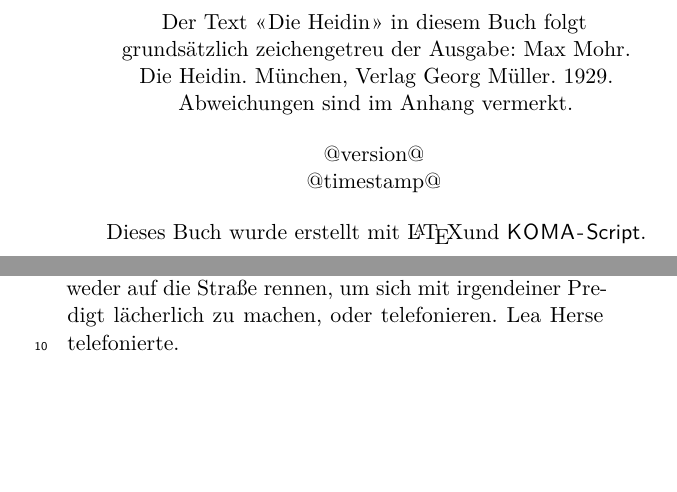
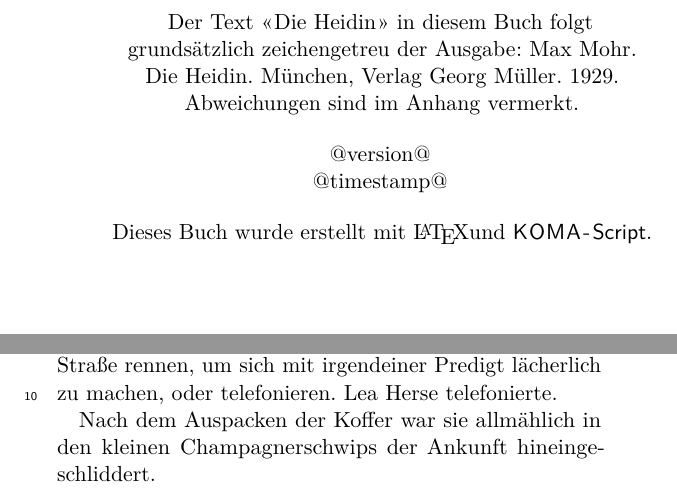
Before and after one commit to robertschimpfle/MaxMohr_DieHeidin, a LaTeX book (Max_Mohr__Die_Heidin/src/main/latex/text.tex, which reads Max_Mohr__Die_Heidin/src/main/latex/kapitel_1_2.tex): two parts of pages 2 and 41 of 55, joined at a grey line, cut so that both start at the same text, the shorter picture padded with empty space. Compiled offline with pdfLaTeX.

Commit message:
diverses

```diff
--- a/Max_Mohr__Die_Heidin/src/main/latex/kapitel_1_2.tex
+++ b/Max_Mohr__Die_Heidin/src/main/latex/kapitel_1_2.tex
@@ -10,3 +10,6 @@
 zwischen zwei Dingen die Wahl\dopp{} entweder auf die Straße
 rennen, um sich mit irgendeiner Predigt lächerlich zu machen,
 oder telefonieren. Lea Herse telefonierte.
+
+Nach dem Auspacken der Koffer war sie allmählich in den
+kleinen Champagnerschwips der Ankunft hineingeschliddert.
--- a/Max_Mohr__Die_Heidin/src/main/latex/text.tex
+++ b/Max_Mohr__Die_Heidin/src/main/latex/text.tex
@@ -10,13 +10,9 @@
 
 \usepackage[paperwidth=135mm,paperheight=215mm]{geometry}
 
-\usepackage[activate={true,nocompatibility},final,protrusion=true,tracking=true,kerning=true,spacing=true,factor=1100,stretch=10,shrink=10]{microtype}
+\usepackage[activate={true,nocompatibility},final,tracking,kerning,spacing,stretch=20,shrink=20]{microtype}
 
-%\usepackage{hfoldsty}
-
-%\linespread{1.00}
-
-\typearea[5mm]{11}
+\typearea[3mm]{11}
 
 \usepackage{lmodern}
 
@@ -26,7 +22,7 @@
 
 \usepackage{lipsum}
 
-%\usepackage{poemscol}
+\usepackage{titlesec}
 
 \begin{document}
 
@@ -52,9 +48,11 @@
 
 % Kapitelüberschrift.
 \def\kapitel#1{
-%\cleardoublepage
-\parbox[c][6ex]{1cm}{}\addsec{#1}}
-% Hier noch
+\clearpage
+\parbox[c][4ex]{1cm}{}
+\addsec{#1}
+\parbox[c][1ex]{1cm}{}
+}
 
 % Fremdsprachliche Textstellen.
 \def\fremdsprachlich#1{\textit{#1}}
```
Also changed, not shown: Max_Mohr__Die_Heidin/src/main/latex/kapitel_1_1.tex (+5 -4 lines), Max_Mohr__Die_Heidin/src/main/latex/kapitel_1_3.tex (+1 -1 lines), Max_Mohr__Die_Heidin/src/main/latex/kapitel_2_1.tex (+1 -0 lines), Max_Mohr__Die_Heidin/src/main/latex/kapitel_2_2.tex (+1 -0 lines), Max_Mohr__Die_Heidin/src/main/latex/kapitel_2_3.tex (+1 -1 lines), Max_Mohr__Die_Heidin/src/main/latex/kapitel_3_1.tex (+1 -1 lines), Max_Mohr__Die_Heidin/src/main/latex/kapitel_3_2.tex (+1 -1 lines), Max_Mohr__Die_Heidin/src/main/latex/kapitel_3_3.tex (+1 -1 lines), Max_Mohr__Die_Heidin/src/main/latex/text.tex (5 more changed lines).
